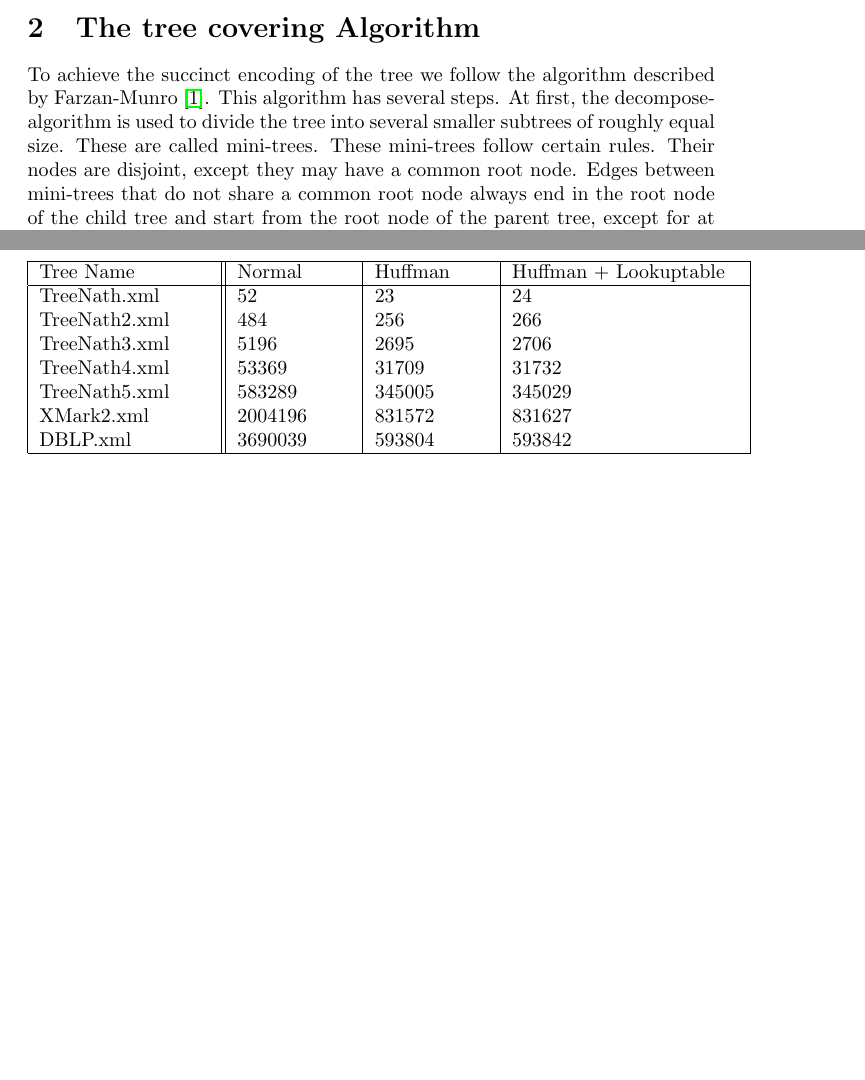
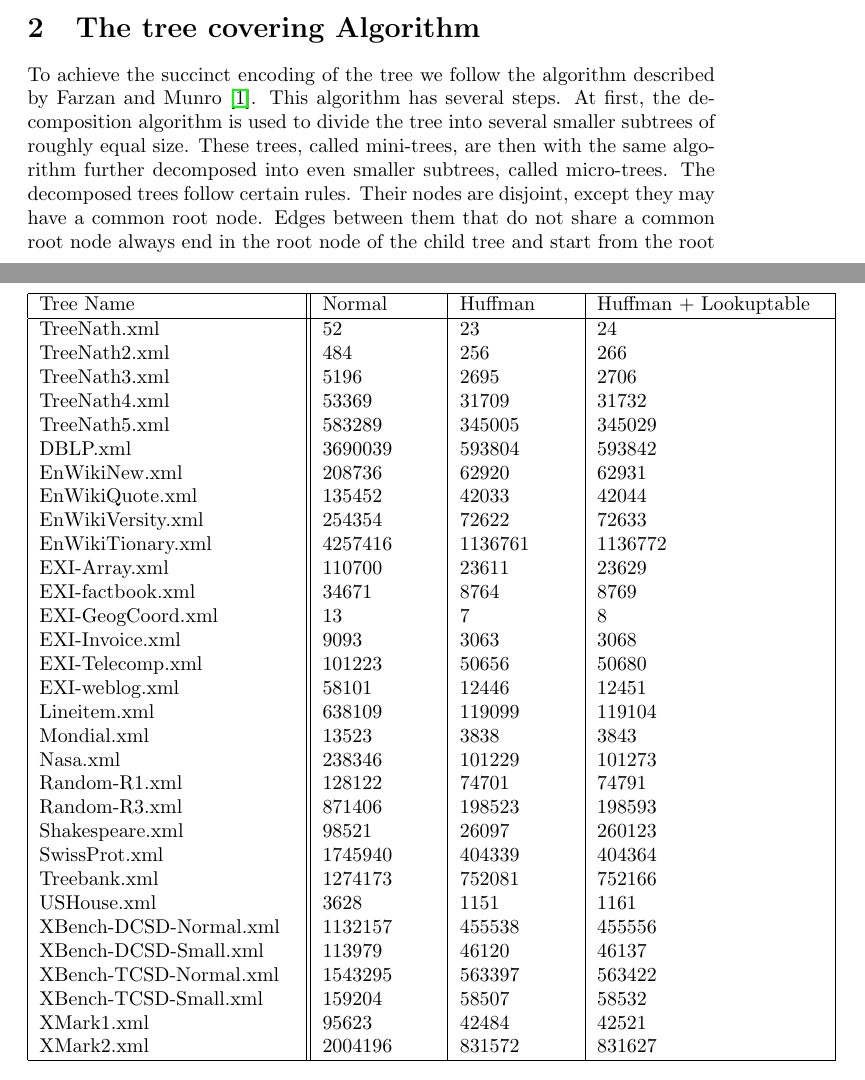
Before and after one commit to ChristopherPack/Projektgruppe_Hypersuccint_Trees, a LaTeX paper (documentation/Bericht_PreV2.tex): two parts of pages 2 and 14 of 21 before the commit and two parts of pages 2 and 21 of 22 after it, joined at a grey line, cut so that both start at the same text, the shorter picture padded with empty space. Compiled offline with pdfLaTeX.

Commit message:
Processed Feedback and added Sizes for most xmlcompbench

```diff
--- a/documentation/Bericht_PreV2.tex
+++ b/documentation/Bericht_PreV2.tex
@@ -34,5 +34,4 @@ While much work has already been done on the theorecial site of things, the impl
 The theoretical basis for our implementation can be found in \cite{farzanMunro} and \cite{universalSuccinct}. While mainly a Proof-of-Concept, our library should also allow for easy extension and be usable as a solid basis-implementation of a hypersuccinct tree.
 
 \section{The tree covering Algorithm}
-To achieve the succinct encoding of the tree we follow the algorithm described by Farzan-Munro \cite{farzanMunro}. This algorithm has several steps. At first, the decompose-algorithm is used to divide the tree into several smaller subtrees of roughly equal size. These are called mini-trees. These mini-trees follow certain rules. Their nodes are disjoint, except they may have a common root node. Edges between mini-trees that do not share a common root node always end in the root node of the child tree and start from the root node of the parent tree, except for at most one edge in a mini-tree, that may start from any node in that tree and connect to the root of the child tree. We call this last special type of connection “dummy-interconnection”.\\
-This allows to represent the interconnections of these subtrees with so called Fully Index-able Dictionaries (FIDs). Only the dummy-interconnections need their own handling. For these, we create a new dummy node on the interconnecting edge and store its pointer explicitly. Since there can at most be one such interconnection for each tree, the amount of created dummy nodes is bound by $O(log (n))$.\\
+To achieve the succinct encoding of the tree we follow the algorithm described by Farzan and Munro \cite{farzanMunro}. This algorithm has several steps. At first, the decomposition algorithm is used to divide the tree into several smaller subtrees of roughly equal size. These trees, called mini-trees, are then with the same algorithm further decomposed into even smaller subtrees, called micro-trees. The decomposed trees follow certain rules. Their nodes are disjoint, except they may have a common root node. Edges between them that do not share a common root node always end in the root node of the child tree and start from the root node of the parent tree, except for at most one edge in a subtree, that may start from any node in that tree and connect to the root of the child tree. We call this last special type of connection “dummy-interconnection”.\\
@@ -312,17 +312,41 @@ In order to test if our code fulfills the aforementioned boundaries of time we i
 In this section we discuss some specific design decisions and shortcomings, and how they affect the performance of our hypersuccinct encoding.
 \subsection{Huffman encoding}
 \begin{figure}[h]
-	\begin{tabular}{ |p{3cm}||p{2cm}|p{2cm}|p{4cm}|  }
+	\begin{tabular}{ |p{4.5cm}||p{2cm}|p{2cm}|p{4cm}|  }
 		 \hline
 		 Tree Name & Normal &Huffman &Huffman + Lookuptable\\
 		 \hline
-		 TreeNath.xml   & 52    & 23 &   24 \\
-		 TreeNath2.xml&   484  & 256   & 266 \\
-		 TreeNath3.xml&5196 &2695&  2706\\
-		 TreeNath4.xml&53369& 31709&  31732\\
-		 TreeNath5.xml&583289&345005&345029\\
-		 XMark2.xml&2004196&831572&831627\\
-		 DBLP.xml&3690039&593804&593842\\
+		 TreeNath.xml 		&52    		&23 		&24 		\\
+		 TreeNath2.xml		&484  		&256   	&266 		\\
+		 TreeNath3.xml		&5196 	&2695		&2706		\\
+		 TreeNath4.xml		&53369	&31709	&31732	\\
+		 TreeNath5.xml		&583289	&345005	&345029	\\
+		 DBLP.xml			&3690039	&593804	&593842	\\
+		 EnWikiNew.xml		&208736	&62920	&62931	\\
+		 EnWikiQuote.xml		&135452	&42033	&42044	\\
+		 EnWikiVersity.xml		&254354	&72622	&72633	\\
+		 EnWikiTionary.xml		&4257416	&1136761	&1136772	\\
+		 EXI-Array.xml		&110700	&23611	&23629	\\
+		 EXI-factbook.xml		&34671	&8764		&8769		\\
+		 EXI-GeogCoord.xml	&13		&7		&8		\\
+		 EXI-Invoice.xml		&9093		&3063		&3068		\\
+		 EXI-Telecomp.xml		&101223	&50656	&50680	\\
+		 EXI-weblog.xml		&58101	&12446	&12451	\\
+		 Lineitem.xml			&638109	&119099	&119104	\\
+		 Mondial.xml			&13523	&3838		&3843		\\
+		 Nasa.xml			&238346	&101229	&101273	\\
+		 Random-R1.xml		&128122	&74701	&74791	\\
+		 Random-R3.xml		&871406	&198523	&198593	\\
+		 Shakespeare.xml		&98521	&26097	&260123	\\
+		 SwissProt.xml		&1745940	&404339	&404364	\\
+		 Treebank.xml		&1274173	&752081	&752166	\\
+		 USHouse.xml		&3628		&1151		&1161		\\
+		 XBench-DCSD-Normal.xml	&1132157	&455538	&455556	\\
+		 XBench-DCSD-Small.xml	&113979	&46120	&46137	\\
+		 XBench-TCSD-Normal.xml	&1543295	&563397	&563422	\\
+		 XBench-TCSD-Small.xml	&159204	&58507	&58532	\\
+		 XMark1.xml			&95623	&42484	&42521	\\
+		 XMark2.xml			&2004196	&831572	&831627	\\
 		 \hline
 	\end{tabular}
 \caption{Space for normal encoding and huffman encoding}
```
Also changed, not shown: documentation/Bericht_PreV2.tex (3 more changed lines).
